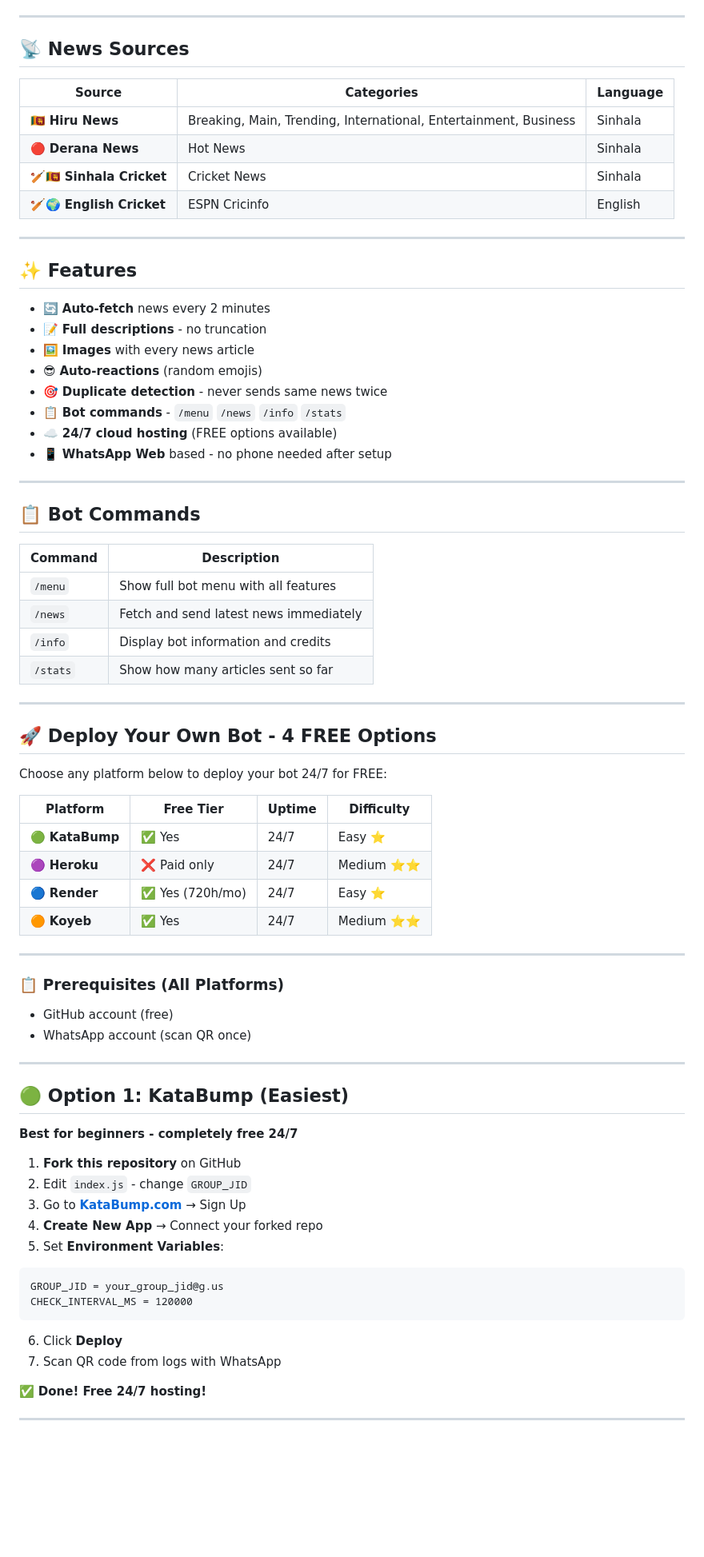
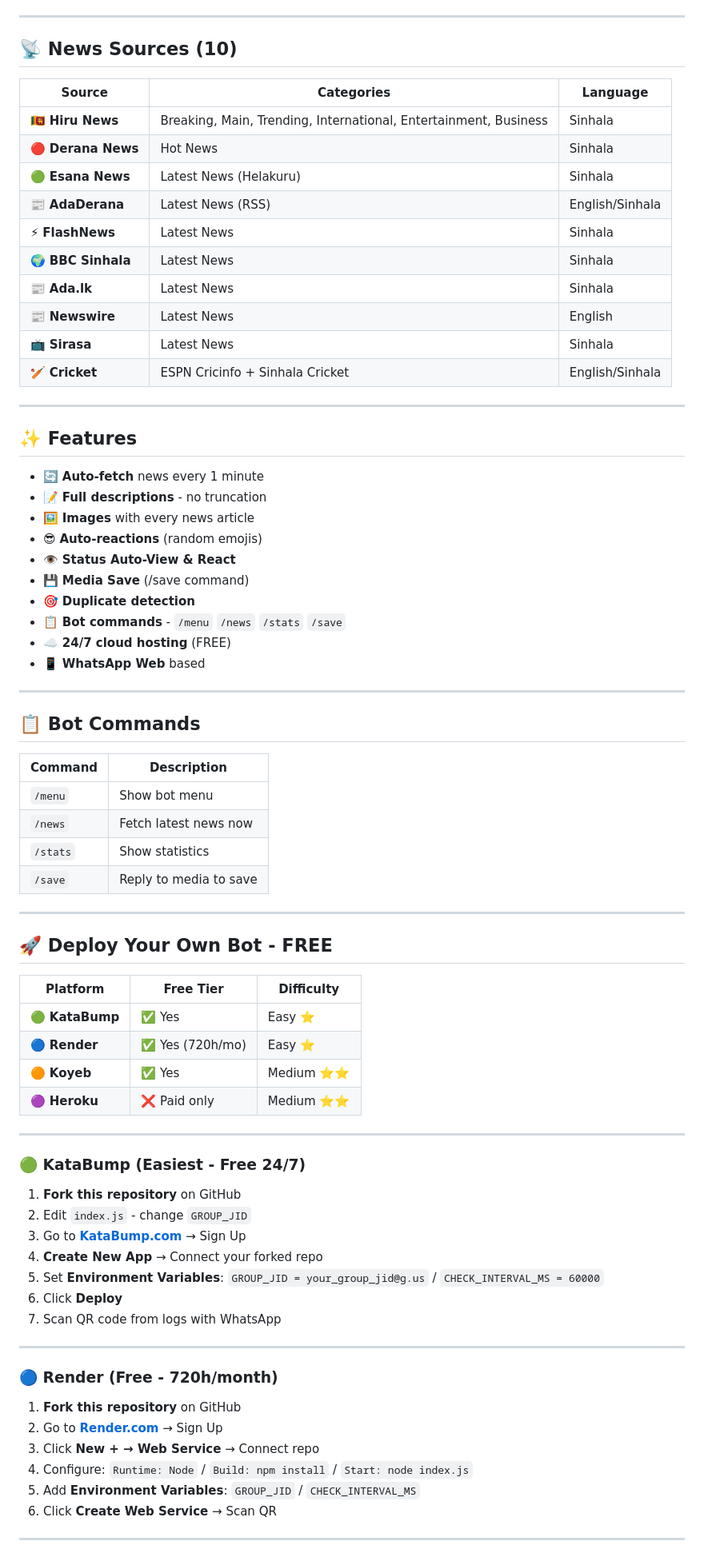
Before and after one commit to charukamahesh922-collab/NewsBot-LK, a Markdown page: README.md, the part around one of its changes. Shown at 80% size. Drawn GitHub-style; blank space fills up the shorter version.

`````diff
--- a/README.md
+++ b/README.md
@@ -14,27 +14,35 @@
 
 ---
 
-## 📡 News Sources
+## 📡 News Sources (10)
 
 | Source | Categories | Language |
 |--------|-----------|----------|
 | 🇱🇰 **Hiru News** | Breaking, Main, Trending, International, Entertainment, Business | Sinhala |
 | 🔴 **Derana News** | Hot News | Sinhala |
-| 🏏🇱🇰 **Sinhala Cricket** | Cricket News | Sinhala |
-| 🏏🌍 **English Cricket** | ESPN Cricinfo | English |
+| 🟢 **Esana News** | Latest News (Helakuru) | Sinhala |
+| 📰 **AdaDerana** | Latest News (RSS) | English/Sinhala |
+| ⚡ **FlashNews** | Latest News | Sinhala |
+| 🌍 **BBC Sinhala** | Latest News | Sinhala |
+| 📰 **Ada.lk** | Latest News | Sinhala |
+| 📰 **Newswire** | Latest News | English |
+| 📺 **Sirasa** | Latest News | Sinhala |
+| 🏏 **Cricket** | ESPN Cricinfo + Sinhala Cricket | English/Sinhala |
 
 ---
 
 ## ✨ Features
 
-- 🔄 **Auto-fetch** news every 2 minutes
+- 🔄 **Auto-fetch** news every 1 minute
 - 📝 **Full descriptions** - no truncation
 - 🖼️ **Images** with every news article
 - 😎 **Auto-reactions** (random emojis)
-- 🎯 **Duplicate detection** - never sends same news twice
-- 📋 **Bot commands** - `/menu` `/news` `/info` `/stats`
-- ☁️ **24/7 cloud hosting** (FREE options available)
-- 📱 **WhatsApp Web** based - no phone needed after setup
+- 👁️ **Status Auto-View & React**
+- 💾 **Media Save** (/save command)
+- 🎯 **Duplicate detection**
+- 📋 **Bot commands** - `/menu` `/news` `/stats` `/save`
+- ☁️ **24/7 cloud hosting** (FREE)
+- 📱 **WhatsApp Web** based
 
 ---
 
@@ -42,51 +50,44 @@
 
 | Command | Description |
 |---------|-------------|
-| `/menu` | Show full bot menu with all features |
-| `/news` | Fetch and send latest news immediately |
-| `/info` | Display bot information and credits |
-| `/stats` | Show how many articles sent so far |
+| `/menu` | Show bot menu |
+| `/news` | Fetch latest news now |
+| `/stats` | Show statistics |
+| `/save` | Reply to media to save |
 
 ---
 
-## 🚀 Deploy Your Own Bot - 4 FREE Options
+## 🚀 Deploy Your Own Bot - FREE
 
-Choose any platform below to deploy your bot 24/7 for FREE:
-
-| Platform | Free Tier | Uptime | Difficulty |
-|----------|-----------|--------|------------|
-| 🟢 **KataBump** | ✅ Yes | 24/7 | Easy ⭐ |
-| 🟣 **Heroku** | ❌ Paid only | 24/7 | Medium ⭐⭐ |
-| 🔵 **Render** | ✅ Yes (720h/mo) | 24/7 | Easy ⭐ |
-| 🟠 **Koyeb** | ✅ Yes | 24/7 | Medium ⭐⭐ |
+| Platform | Free Tier | Difficulty |
+|----------|-----------|------------|
+| 🟢 **KataBump** | ✅ Yes | Easy ⭐ |
+| 🔵 **Render** | ✅ Yes (720h/mo) | Easy ⭐ |
+| 🟠 **Koyeb** | ✅ Yes | Medium ⭐⭐ |
+| 🟣 **Heroku** | ❌ Paid only | Medium ⭐⭐ |
 
 ---
 
-### 📋 Prerequisites (All Platforms)
-- GitHub account (free)
-- WhatsApp account (scan QR once)
-
----
-
-## 🟢 Option 1: KataBump (Easiest)
-
-**Best for beginners - completely free 24/7**
+### 🟢 KataBump (Easiest - Free 24/7)
 
 1. **Fork this repository** on GitHub
 2. Edit `index.js` - change `GROUP_JID`
 3. Go to **[KataBump.com](https://katabump.com)** → Sign Up
 4. **Create New App** → Connect your forked repo
-5. Set **Environment Variables**:
-
-````
-GROUP_JID = your_group_jid@g.us
-CHECK_INTERVAL_MS = 120000
-````
-
+5. Set **Environment Variables**: `GROUP_JID = your_group_jid@g.us` / `CHECK_INTERVAL_MS = 60000`
 6. Click **Deploy**
 7. Scan QR code from logs with WhatsApp
 
-✅ **Done! Free 24/7 hosting!**
+---
+
+### 🔵 Render (Free - 720h/month)
+
+1. **Fork this repository** on GitHub
+2. Go to **[Render.com](https://render.com)** → Sign Up
+3. Click **New + → Web Service** → Connect repo
+4. Configure: `Runtime: Node` / `Build: npm install` / `Start: node index.js`
+5. Add **Environment Variables**: `GROUP_JID` / `CHECK_INTERVAL_MS`
+6. Click **Create Web Service** → Scan QR
 
 ---
 
`````
Also changed, not shown: other parts of README.md (+16 -96 lines).
